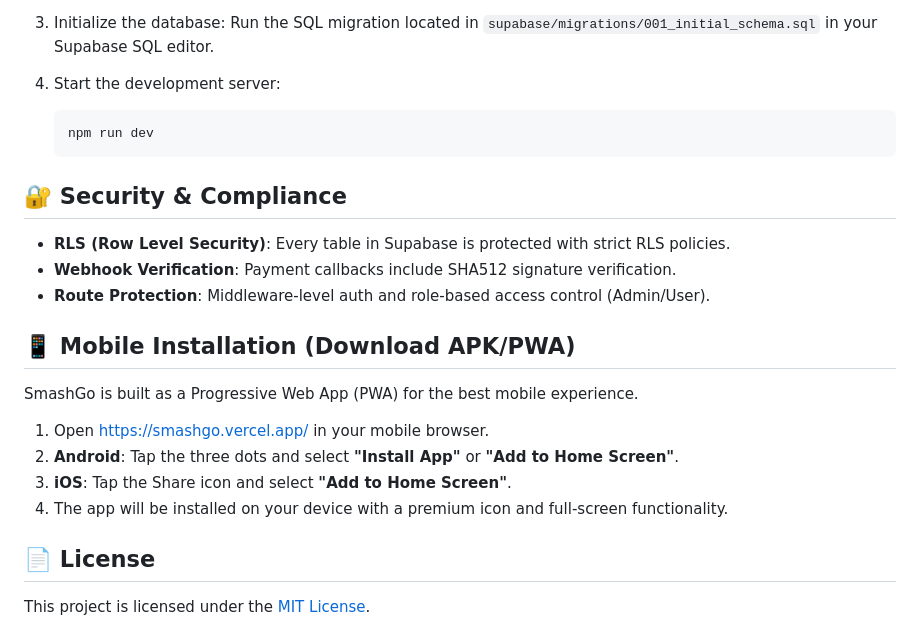
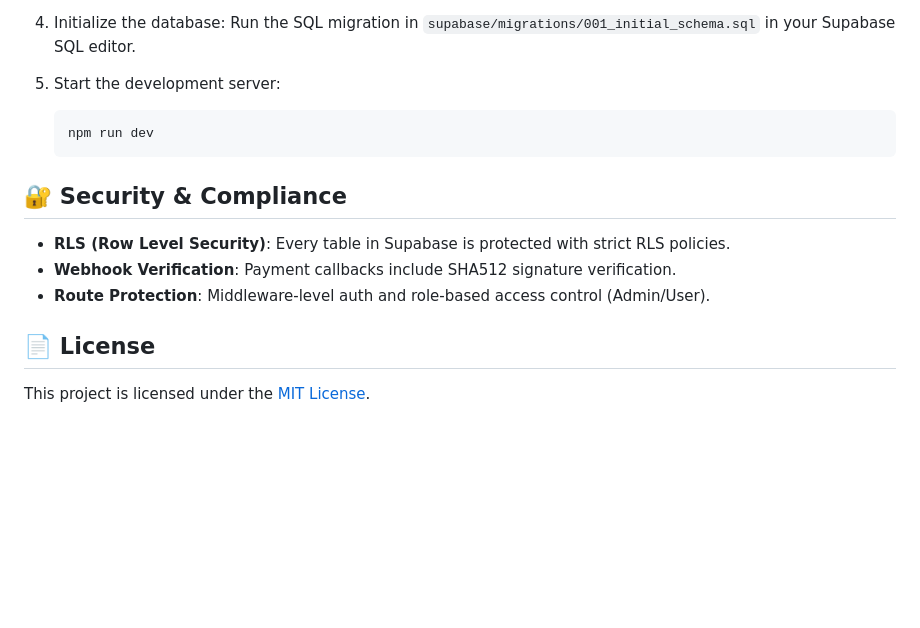
Before and after one commit to nayrbryanGaming/SmashGO, a Markdown page: README.md, the part around one of its changes. Drawn GitHub-style; blank space fills up the shorter version.

````diff
--- a/README.md
+++ b/README.md
@@ -48,9 +77,9 @@ SmashGo is a production-ready, full-stack badminton court management and matchma
    Copy `.env.example` to `.env.local` and fill in your credentials.
 
-3. Initialize the database:
-   Run the SQL migration located in `supabase/migrations/001_initial_schema.sql` in your Supabase SQL editor.
+4. Initialize the database:
+   Run the SQL migration in `supabase/migrations/001_initial_schema.sql` in your Supabase SQL editor.
 
-4. Start the development server:
+5. Start the development server:
    ```bash
    npm run dev
    ```
@@ -61,15 +90,6 @@ SmashGo is a production-ready, full-stack badminton court management and matchma
 - **Webhook Verification**: Payment callbacks include SHA512 signature verification.
 - **Route Protection**: Middleware-level auth and role-based access control (Admin/User).
 
-## 📱 Mobile Installation (Download APK/PWA)
-
-SmashGo is built as a Progressive Web App (PWA) for the best mobile experience.
-
-1. Open [https://smashgo.vercel.app/](https://smashgo.vercel.app/) in your mobile browser.
-2. **Android**: Tap the three dots and select **"Install App"** or **"Add to Home Screen"**.
-3. **iOS**: Tap the Share icon and select **"Add to Home Screen"**.
-4. The app will be installed on your device with a premium icon and full-screen functionality.
-
 ## 📄 License
 
 This project is licensed under the [MIT License](LICENSE).
````
Also changed, not shown: other parts of README.md (+42 -13 lines).
